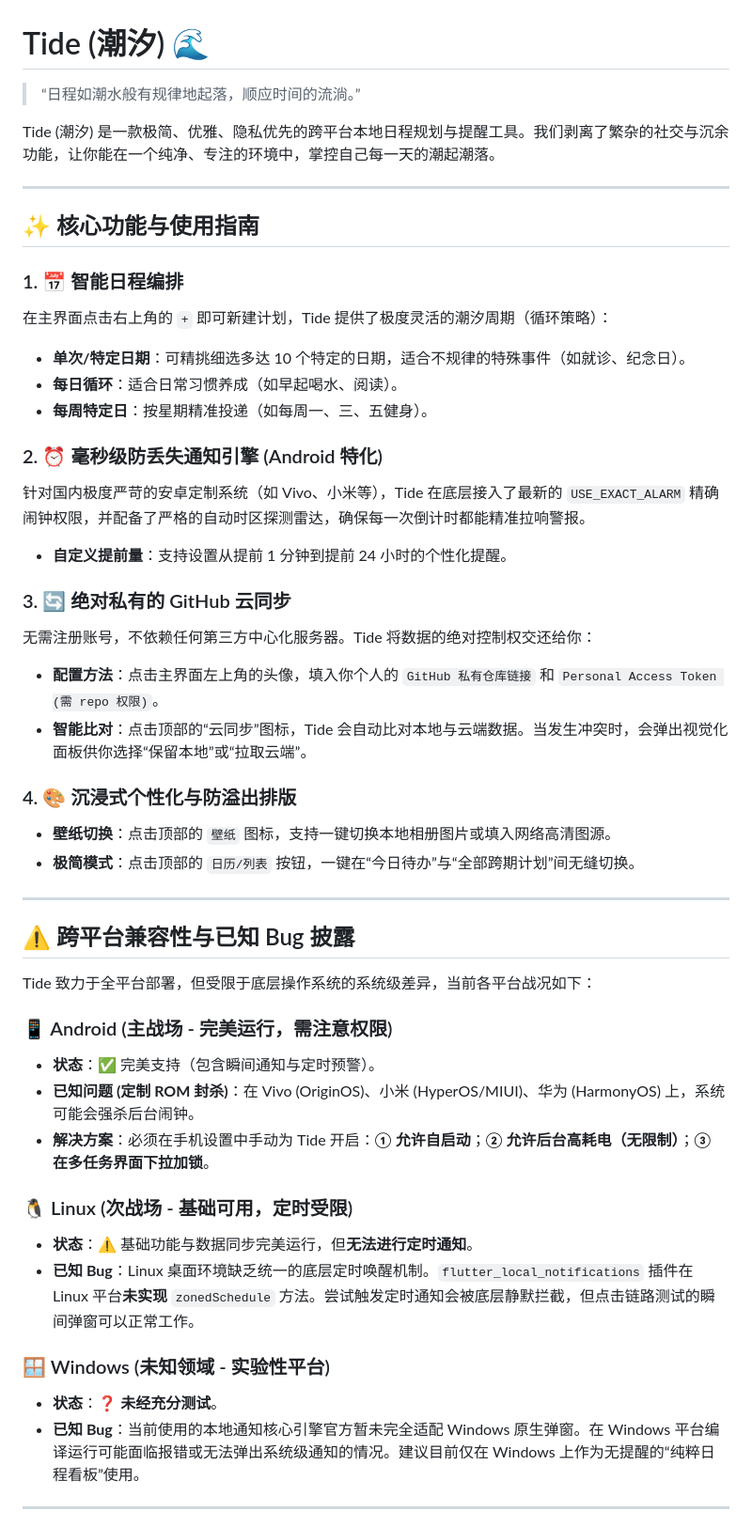
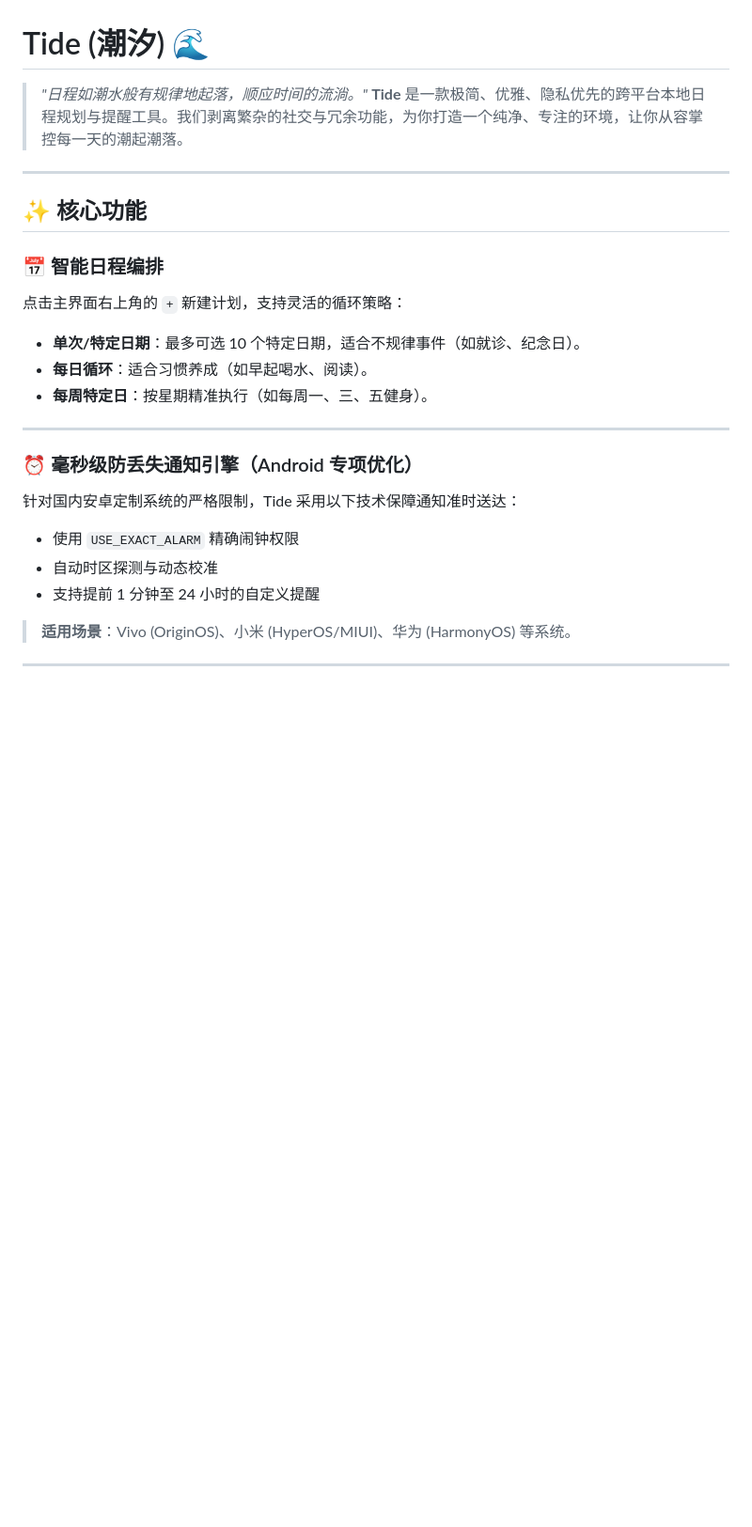
Before and after one commit to Saminey/Tide-schedule, a Markdown page: README.md, the part around one of its changes. Shown at 94% size. Drawn GitHub-style; blank space fills up the shorter version.

Commit message:
Revise README for improved clarity and organization
Updated the README to enhance clarity and structure, including core features and platform compatibility details.

```diff
--- a/README.md
+++ b/README.md
@@ -1,49 +1,18 @@
 # Tide (潮汐) 🌊
-
-> “日程如潮水般有规律地起落，顺应时间的流淌。”
-
-Tide (潮汐) 是一款极简、优雅、隐私优先的跨平台本地日程规划与提醒工具。我们剥离了繁杂的社交与沉余功能，让你能在一个纯净、专注的环境中，掌控自己每一天的潮起潮落。
-
+> *"日程如潮水般有规律地起落，顺应时间的流淌。"*
+**Tide** 是一款极简、优雅、隐私优先的跨平台本地日程规划与提醒工具。我们剥离繁杂的社交与冗余功能，为你打造一个纯净、专注的环境，让你从容掌控每一天的潮起潮落。
 ---
-
-## ✨ 核心功能与使用指南
-
-### 1. 📅 智能日程编排
-在主界面点击右上角的 `+` 即可新建计划，Tide 提供了极度灵活的潮汐周期（循环策略）：
-* **单次/特定日期**：可精挑细选多达 10 个特定的日期，适合不规律的特殊事件（如就诊、纪念日）。
-* **每日循环**：适合日常习惯养成（如早起喝水、阅读）。
-* **每周特定日**：按星期精准投递（如每周一、三、五健身）。
-
-### 2. ⏰ 毫秒级防丢失通知引擎 (Android 特化)
-针对国内极度严苛的安卓定制系统（如 Vivo、小米等），Tide 在底层接入了最新的 `USE_EXACT_ALARM` 精确闹钟权限，并配备了严格的自动时区探测雷达，确保每一次倒计时都能精准拉响警报。
-* **自定义提前量**：支持设置从提前 1 分钟到提前 24 小时的个性化提醒。
-
-### 3. 🔄 绝对私有的 GitHub 云同步
-无需注册账号，不依赖任何第三方中心化服务器。Tide 将数据的绝对控制权交还给你：
-* **配置方法**：点击主界面左上角的头像，填入你个人的 `GitHub 私有仓库链接` 和 `Personal Access Token (需 repo 权限)`。
-* **智能比对**：点击顶部的“云同步”图标，Tide 会自动比对本地与云端数据。当发生冲突时，会弹出视觉化面板供你选择“保留本地”或“拉取云端”。
-
-### 4. 🎨 沉浸式个性化与防溢出排版
-* **壁纸切换**：点击顶部的 `壁纸` 图标，支持一键切换本地相册图片或填入网络高清图源。
-* **极简模式**：点击顶部的 `日历/列表` 按钮，一键在“今日待办”与“全部跨期计划”间无缝切换。
-
+## ✨ 核心功能
+### 📅 智能日程编排
+点击主界面右上角的 `+` 新建计划，支持灵活的循环策略：
+- **单次/特定日期**：最多可选 10 个特定日期，适合不规律事件（如就诊、纪念日）。
+- **每日循环**：适合习惯养成（如早起喝水、阅读）。
+- **每周特定日**：按星期精准执行（如每周一、三、五健身）。
 ---
-
-## ⚠️ 跨平台兼容性与已知 Bug 披露
-
-Tide 致力于全平台部署，但受限于底层操作系统的系统级差异，当前各平台战况如下：
-
-### 📱 Android (主战场 - 完美运行，需注意权限)
-* **状态**：✅ 完美支持（包含瞬间通知与定时预警）。
-* **已知问题 (定制 ROM 封杀)**：在 Vivo (OriginOS)、小米 (HyperOS/MIUI)、华为 (HarmonyOS) 上，系统可能会强杀后台闹钟。
-* **解决方案**：必须在手机设置中手动为 Tide 开启：**① 允许自启动**；**② 允许后台高耗电（无限制）**；**③ 在多任务界面下拉加锁**。
-
-### 🐧 Linux (次战场 - 基础可用，定时受限)
-* **状态**：⚠️ 基础功能与数据同步完美运行，但**无法进行定时通知**。
-* **已知 Bug**：Linux 桌面环境缺乏统一的底层定时唤醒机制。`flutter_local_notifications` 插件在 Linux 平台**未实现** `zonedSchedule` 方法。尝试触发定时通知会被底层静默拦截，但点击链路测试的瞬间弹窗可以正常工作。
-
-### 🪟 Windows (未知领域 - 实验性平台)
-* **状态**：❓ **未经充分测试**。
-* **已知 Bug**：当前使用的本地通知核心引擎官方暂未完全适配 Windows 原生弹窗。在 Windows 平台编译运行可能面临报错或无法弹出系统级通知的情况。建议目前仅在 Windows 上作为无提醒的“纯粹日程看板”使用。
-
+### ⏰ 毫秒级防丢失通知引擎（Android 专项优化）
+针对国内安卓定制系统的严格限制，Tide 采用以下技术保障通知准时送达：
+- 使用 `USE_EXACT_ALARM` 精确闹钟权限
+- 自动时区探测与动态校准
+- 支持提前 1 分钟至 24 小时的自定义提醒
+> **适用场景**：Vivo (OriginOS)、小米 (HyperOS/MIUI)、华为 (HarmonyOS) 等系统。
 ---
```
Also changed, not shown: other parts of README.md (+77 -9 lines).
